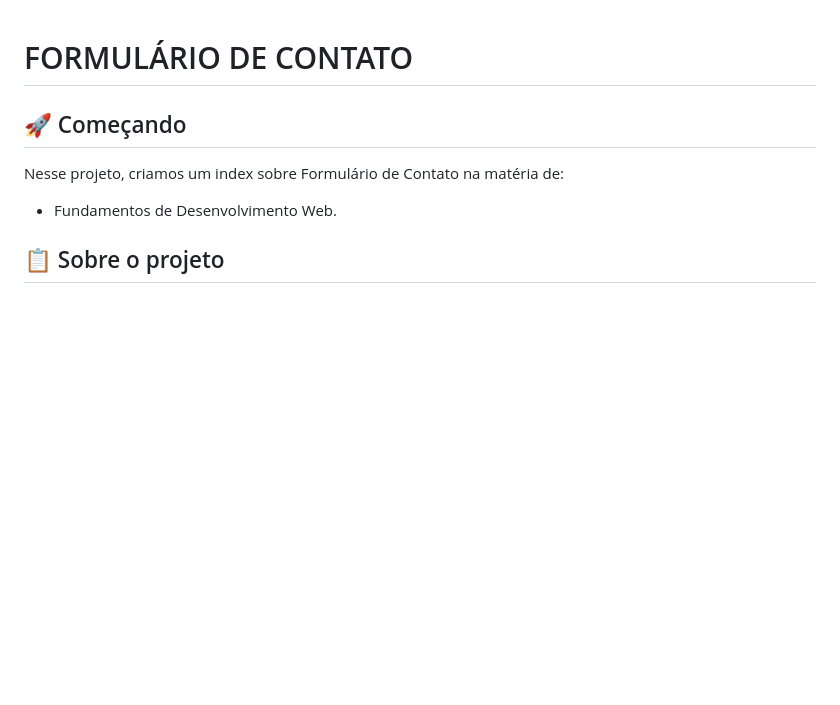
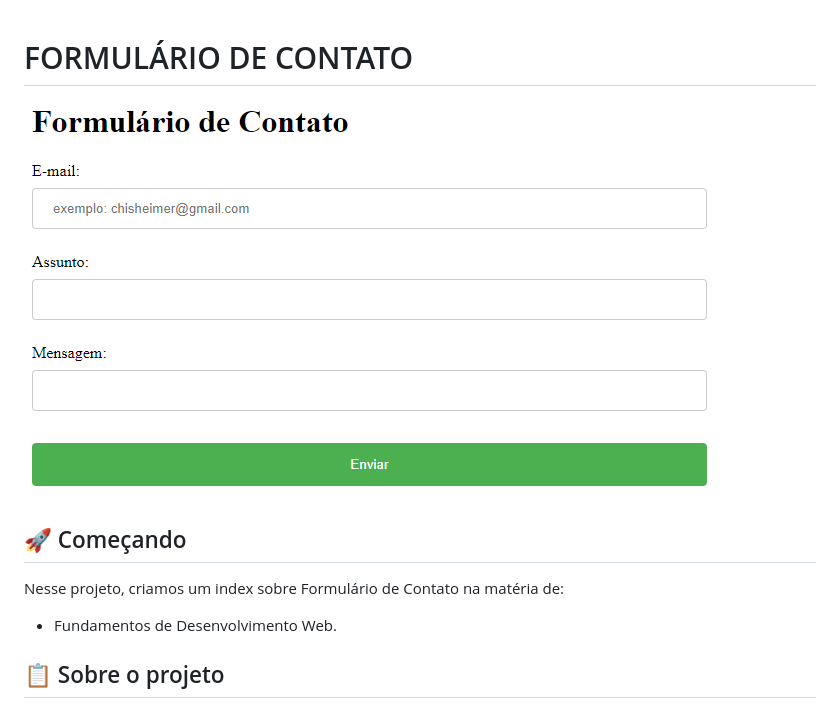
Before and after one commit to gabriellefagundes/form-contato, a Markdown page: README.md, the part around the change. GitHub-like rendering; pictures changed too: formulario.de.contato.png (added); blank space fills up the shorter version.

Commit message:
adiciona informações extras ao projeto

```diff
--- a/README.md
+++ b/README.md
@@ -1,5 +1,5 @@
 # FORMULÁRIO DE CONTATO
-
+![](formulario.de.contato.png)
 ## 🚀 Começando
 Nesse projeto, criamos um index sobre Formulário de Contato na matéria de:
 * Fundamentos de Desenvolvimento Web.
```
